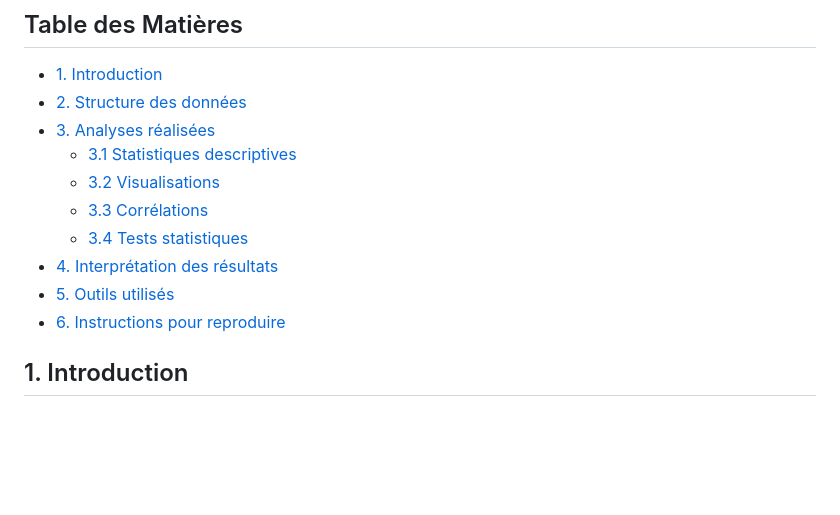
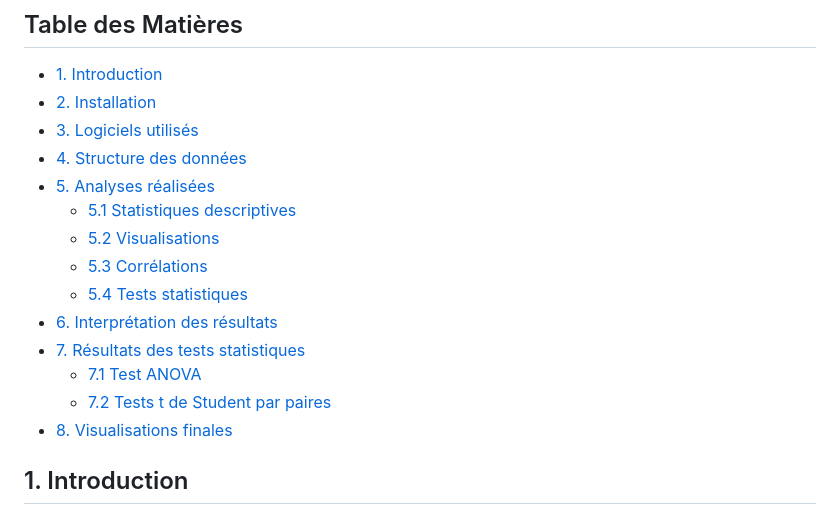
Before and after one commit to Hoangviet1810/Projet-Analyse-Factorielle-DPE, a Markdown page: README.md, the part around one of its changes. Drawn GitHub-style; blank space fills up the shorter version.

```diff
--- a/README.md
+++ b/README.md
@@ -5,15 +5,19 @@
 ## Table des Matières
 
 - [1. Introduction](#1-introduction)
-- [2. Structure des données](#2-structure-des-données)
-- [3. Analyses réalisées](#3-analyses-réalisées)
-  - [3.1 Statistiques descriptives](#31-statistiques-descriptives)
-  - [3.2 Visualisations](#32-visualisations)
-  - [3.3 Corrélations](#33-corrélations)
-  - [3.4 Tests statistiques](#34-tests-statistiques)
-- [4. Interprétation des résultats](#4-interprétation-des-résultats)
-- [5. Outils utilisés](#5-outils-utilisés)
-- [6. Instructions pour reproduire](#6-instructions-pour-reproduire)
+- [2. Installation](#2-installation)
+- [3. Logiciels utilisés](#3-logiciels-utilisés)
+- [4. Structure des données](#4-structure-des-données)
+- [5. Analyses réalisées](#5-analyses-réalisées)
+  - [5.1 Statistiques descriptives](#51-statistiques-descriptives)
+  - [5.2 Visualisations](#52-visualisations)
+  - [5.3 Corrélations](#53-corrélations)
+  - [5.4 Tests statistiques](#54-tests-statistiques)
+- [6. Interprétation des résultats](#6-interprétation-des-résultats)
+- [7. Résultats des tests statistiques](#7-résultats-des-tests-statistiques)
+  - [7.1 Test ANOVA](#71-test-anova)
+  - [7.2 Tests t de Student par paires](#72-tests-t-de-student-par-paires)
+- [8. Visualisations finales](#8-visualisations)
 
 ## 1. Introduction
 
```
Also changed, not shown: other parts of README.md (+38 -0 lines).
